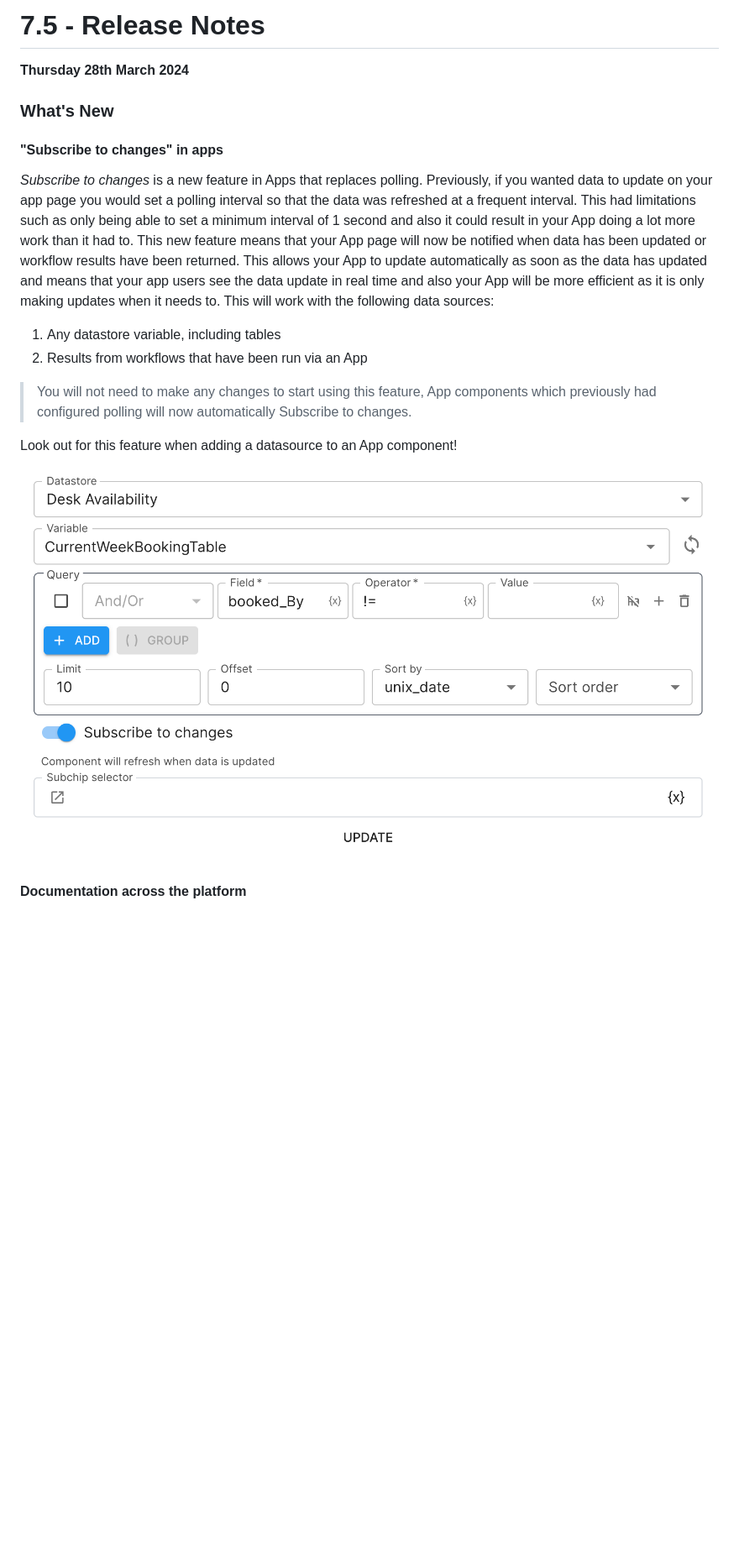
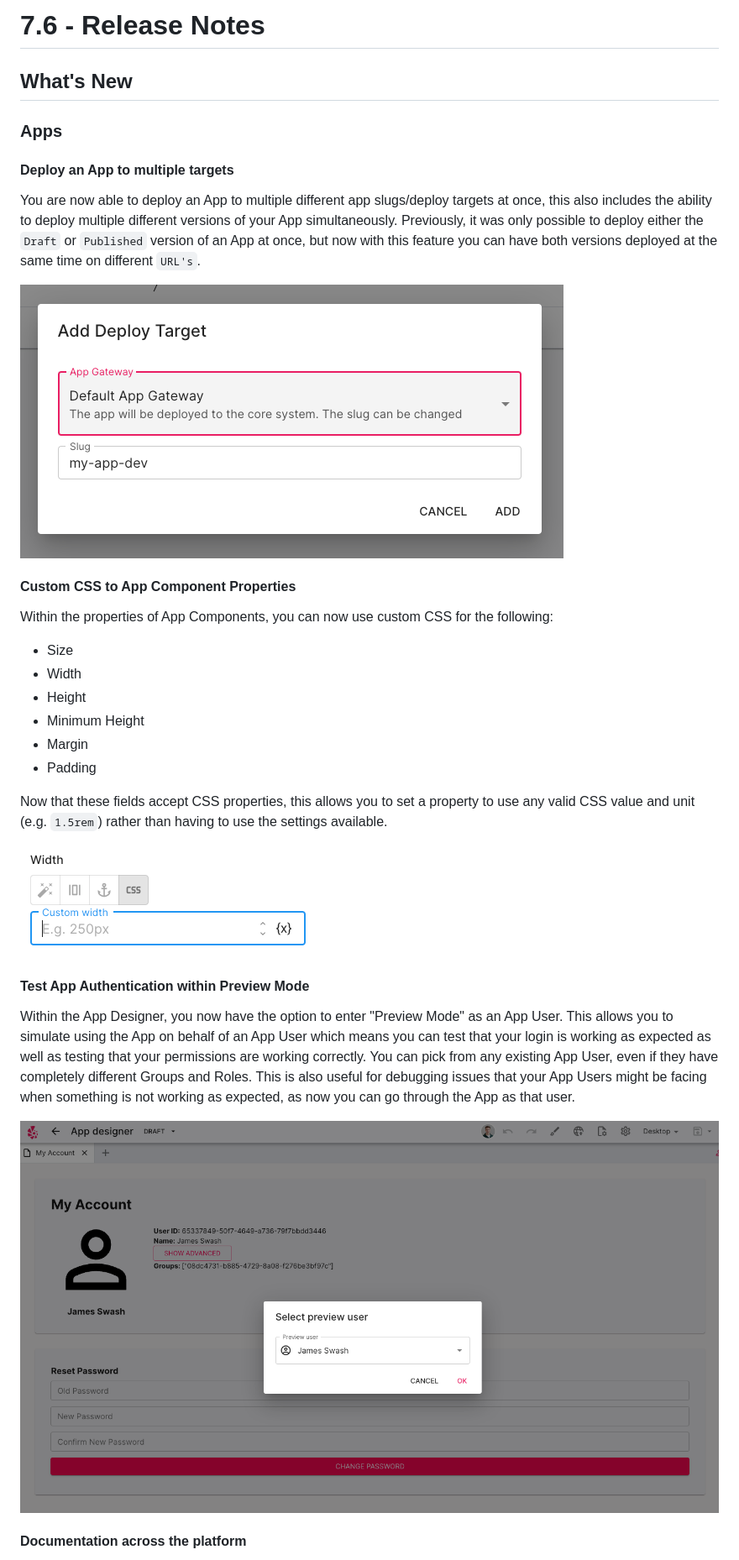
Before and after one commit to tocalabs/toca-docs, a Markdown page: src/release.md, the part around the change. Shown at 84% size. Rendered like a GitHub page; pictures changed too: src/assets/app-user-preview.png (added), src/assets/css-property.png (added), src/assets/new-deploy-targets.png (added); blank space fills up the shorter version.

Commit message:
init release notes for 7.6

```diff
--- a/src/release.md
+++ b/src/release.md
@@ -1,21 +1,36 @@
-# 7.5 - Release Notes
-__Thursday 28th March 2024__
+# 7.6 - Release Notes
 
-### What's New
+## What's New
 
-#### "Subscribe to changes" in apps
+### Apps
 
-_Subscribe to changes_ is a new feature in Apps that replaces polling. Previously, if you wanted data to update on your app page you would set a polling interval so that the data was refreshed at a frequent interval. This had limitations such as only being able to set a minimum interval of 1 second and also it could result in your App doing a lot more work than it had to.
-This new feature means that your App page will now be notified when data has been updated or workflow results have been returned. This allows your App to update automatically as soon as the data has updated and means that your app users see the data update in real time and also your App will be more efficient as it is only making updates when it needs to.
-This will work with the following data sources:
-1. Any datastore variable, including tables
-2. Results from workflows that have been run via an App
+#### Deploy an App to multiple targets
 
-> You will not need to make any changes to start using this feature, App components which previously had configured polling will now automatically Subscribe to changes.
+You are now able to deploy an App to multiple different app slugs/deploy targets at once, this also includes the ability to deploy multiple different versions of your App simultaneously. Previously, it was only possible to deploy either the `Draft` or `Published` version of an App at once, but now with this feature you can have both versions deployed at the same time on different `URL's`.
 
-Look out for this feature when adding a datasource to an App component!
+![Multiple App Deploy Targets](/src/assets/new-deploy-targets.png)
 
-![Subscribe to changes](/src/assets/subscribe_to_changes.png)
+#### Custom CSS to App Component Properties
+
+Within the properties of App Components, you can now use custom CSS for the following:
+- Size
+- Width
+- Height
+- Minimum Height
+- Margin
+- Padding
+
+Now that these fields accept CSS properties, this allows you to set a property to use any valid CSS value and unit (e.g. `1.5rem`) rather than having to use the settings available.
+
+
+![CSS App Component Properties](/src/assets/css-property.png)
+
+#### Test App Authentication within Preview Mode
+
+Within the App Designer, you now have the option to enter "Preview Mode" as an App User. This allows you to simulate using the App on behalf of an App User which means you can test that your login is working as expected as well as testing that your permissions are working correctly. You can pick from any existing App User, even if they have completely different Groups and Roles. This is also useful for debugging issues that your App Users might be facing when something is not working as expected, as now you can go through the App as that user.
+
+
+![App User Preview](/src/assets/app-user-preview.png)
 
 #### Documentation across the platform
 
```
